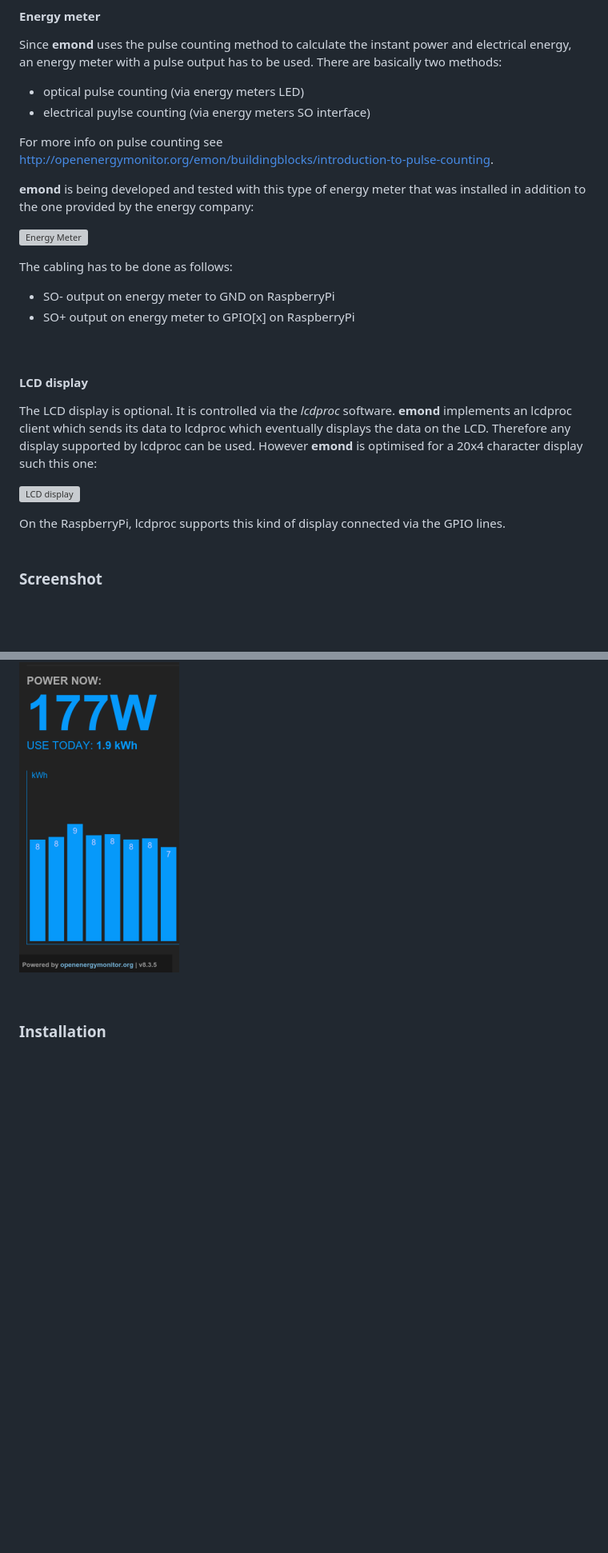
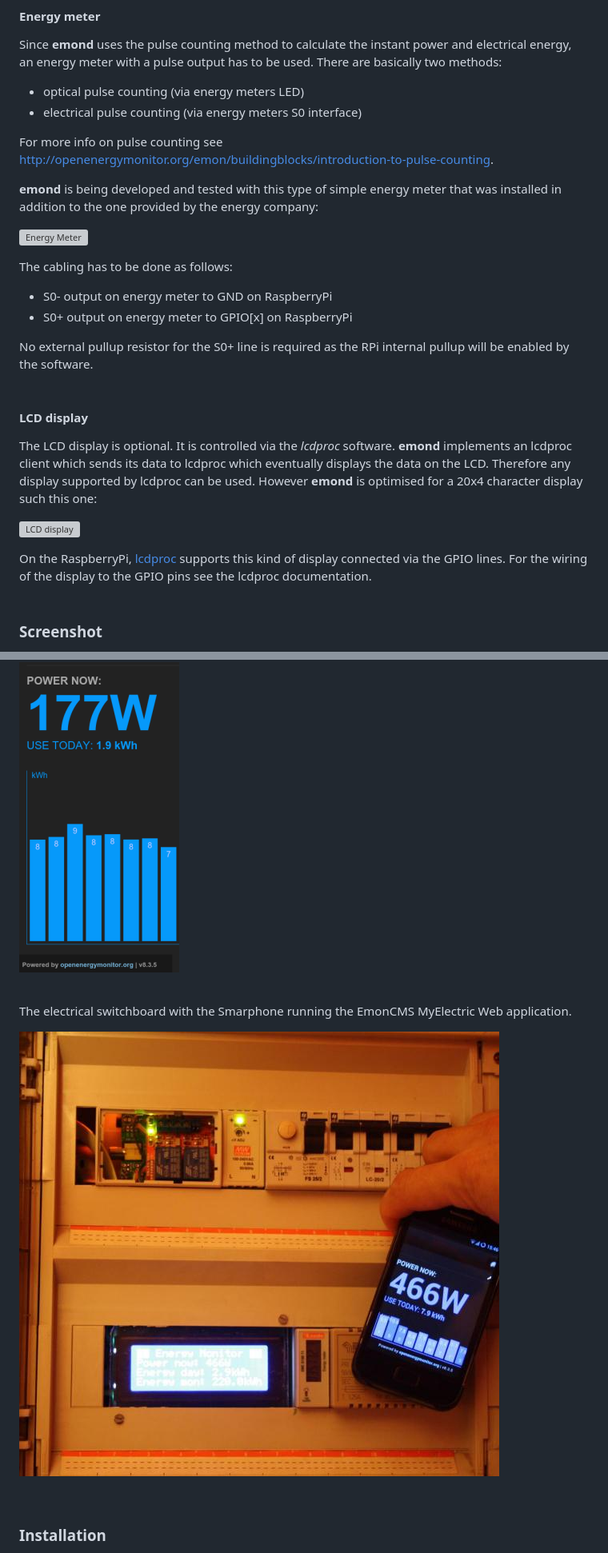
Before and after one commit to ondrej1024/emond, a Markdown page: README.md, 2 parts joined by grey strips. Shown: that part at 80% size. GitHub-like rendering; pictures changed too: image/sample-project-with-smartphone.jpg (added); blank space fills up the shorter version; grey boxes are pictures that could not be loaded.

```diff
--- a/README.md
+++ b/README.md
@@ -35,17 +45,19 @@ As base module a Raspberry Pi is used to run the software. This dependency is de
 #### Energy meter
 Since **emond** uses the pulse counting method to calculate the instant power and electrical energy, an energy meter with a pulse output has to be used. There are basically two methods:
 - optical pulse counting (via energy meters LED)
-- electrical puylse counting (via energy meters SO interface)
+- electrical pulse counting (via energy meters S0 interface)
 
 For more info on pulse counting see http://openenergymonitor.org/emon/buildingblocks/introduction-to-pulse-counting.
 
-**emond** is being developed and tested with this type of energy meter that was installed in addition to the one provided by the energy company:
+**emond** is being developed and tested with this type of simple energy meter that was installed in addition to the one provided by the energy company:
 
 ![Energy Meter](http://www.digitale-elektronik.de/shopsystem/images/WSZ230V-50A_large.jpg)
 
 The cabling has to be done as follows:
-- SO- output on energy meter to GND on RaspberryPi
-- SO+ output on energy meter to GPIO[x] on RaspberryPi
+- S0- output on energy meter to GND on RaspberryPi
+- S0+ output on energy meter to GPIO[x] on RaspberryPi
+
+No external pullup resistor for the S0+ line is required as the RPi internal pullup will be enabled by the software.
 <br>
 
 #### LCD display
@@ -53,7 +65,7 @@ The LCD display is optional. It is controlled via the *lcdproc* software. **emon
 
 ![LCD display](http://store.melabs.com/graphics/00000001/CFAH2004AYYHJT.jpg)
 
-On the RaspberryPi, lcdproc supports this kind of display connected via the GPIO lines.
+On the RaspberryPi, [lcdproc](http://www.lcdproc.org) supports this kind of display connected via the GPIO lines. For the wiring of the display to the GPIO pins see the lcdproc documentation.
 <br>
 
 ### Screenshot
@@ -66,6 +78,12 @@ This is a screenshot of the EmonCMS dashboard, showing a daily power consumption
 And this is the EmonCMS MyElectric Web application (which looks really good on a Smartphone).
 
 ![MyElectric](image/myelectric.png)
+
+<br>
+
+The electrical switchboard with the Smarphone running the EmonCMS MyElectric Web application.
+
+![Sample project with smartphone](image/sample-project-with-smartphone.jpg)
 
 <br>
 
```
Also changed, not shown: other parts of README.md (+11 -1 lines), image/sample-project.png (added).
